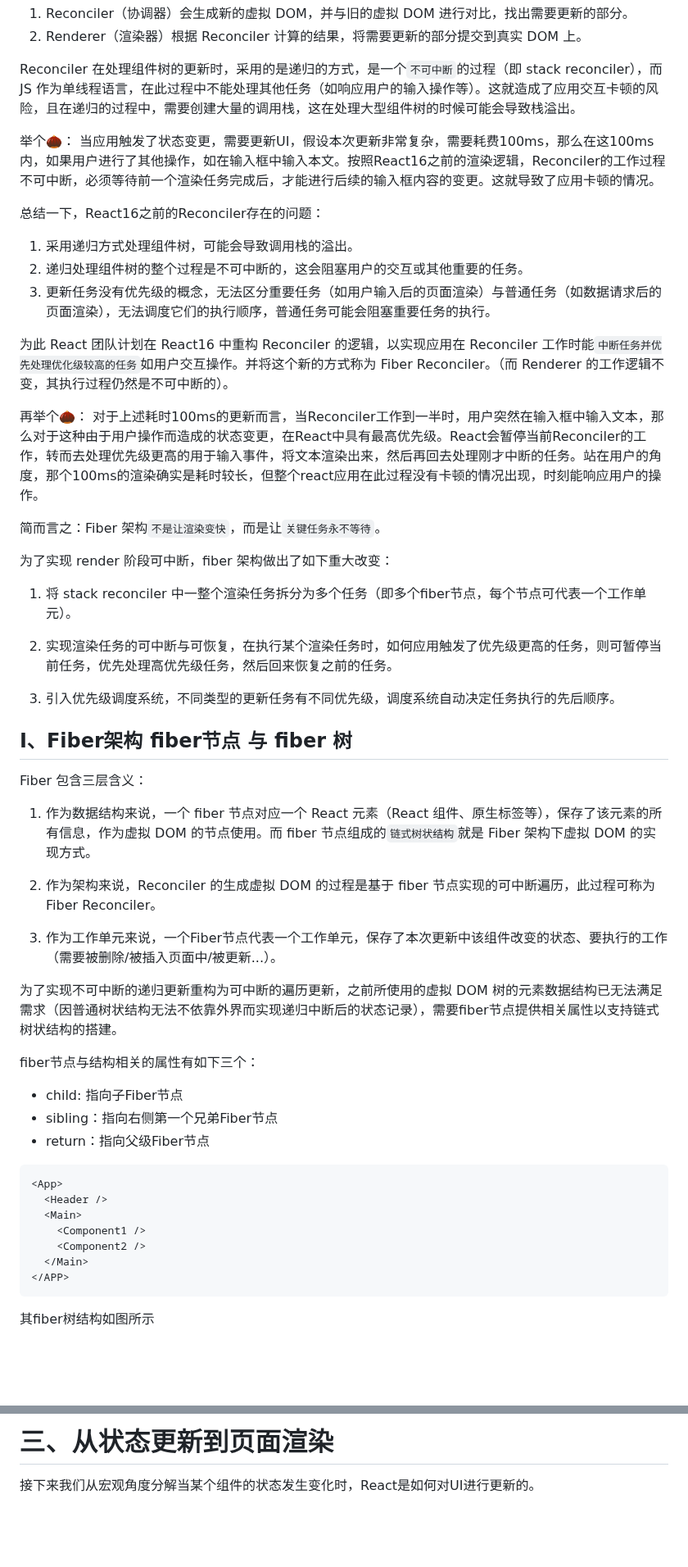
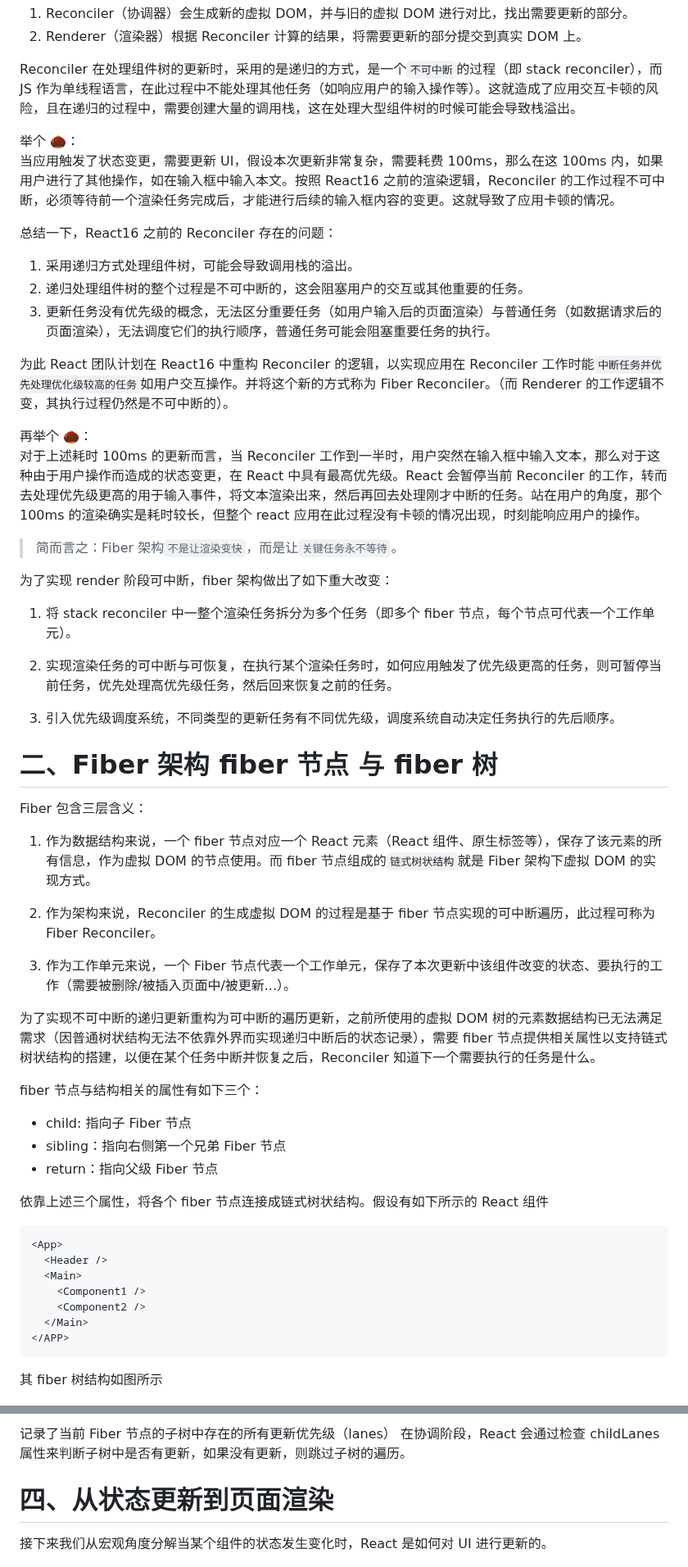
Before and after one commit to lrhhaha/study-notes, a Markdown page: frontend/React/React 架构设计：从 stack reconciler 到 fiber reconciler 的演进.md, 2 parts joined by grey strips. Shown at 82% size. GitHub-like rendering; blank space fills up the shorter version.

Commit message:
编写react fiber文章

````diff
--- a/frontend/React/React 架构设计：从 Monolithic 到 Fiber 的演进.md
+++ b/frontend/React/React 架构设计：从 stack reconciler 到 fiber reconciler 的演进.md
@@ -19,49 +21,51 @@
 
 Reconciler 在处理组件树的更新时，采用的是递归的方式，是一个`不可中断`的过程（即 stack reconciler），而 JS 作为单线程语言，在此过程中不能处理其他任务（如响应用户的输入操作等）。这就造成了应用交互卡顿的风险，且在递归的过程中，需要创建大量的调用栈，这在处理大型组件树的时候可能会导致栈溢出。
 
-举个🌰：
-当应用触发了状态变更，需要更新UI，假设本次更新非常复杂，需要耗费100ms，那么在这100ms内，如果用户进行了其他操作，如在输入框中输入本文。按照React16之前的渲染逻辑，Reconciler的工作过程不可中断，必须等待前一个渲染任务完成后，才能进行后续的输入框内容的变更。这就导致了应用卡顿的情况。
+举个 🌰：\
+当应用触发了状态变更，需要更新 UI，假设本次更新非常复杂，需要耗费 100ms，那么在这 100ms 内，如果用户进行了其他操作，如在输入框中输入本文。按照 React16 之前的渲染逻辑，Reconciler 的工作过程不可中断，必须等待前一个渲染任务完成后，才能进行后续的输入框内容的变更。这就导致了应用卡顿的情况。
 
-总结一下，React16之前的Reconciler存在的问题：
+总结一下，React16 之前的 Reconciler 存在的问题：
+
 1. 采用递归方式处理组件树，可能会导致调用栈的溢出。
 2. 递归处理组件树的整个过程是不可中断的，这会阻塞用户的交互或其他重要的任务。
 3. 更新任务没有优先级的概念，无法区分重要任务（如用户输入后的页面渲染）与普通任务（如数据请求后的页面渲染），无法调度它们的执行顺序，普通任务可能会阻塞重要任务的执行。
 
-
 为此 React 团队计划在 React16 中重构 Reconciler 的逻辑，以实现应用在 Reconciler 工作时能`中断任务并优先处理优化级较高的任务`如用户交互操作。并将这个新的方式称为 Fiber Reconciler。（而 Renderer 的工作逻辑不变，其执行过程仍然是不可中断的）。
 
-再举个🌰：
-对于上述耗时100ms的更新而言，当Reconciler工作到一半时，用户突然在输入框中输入文本，那么对于这种由于用户操作而造成的状态变更，在React中具有最高优先级。React会暂停当前Reconciler的工作，转而去处理优先级更高的用于输入事件，将文本渲染出来，然后再回去处理刚才中断的任务。站在用户的角度，那个100ms的渲染确实是耗时较长，但整个react应用在此过程没有卡顿的情况出现，时刻能响应用户的操作。
+再举个 🌰：\
+对于上述耗时 100ms 的更新而言，当 Reconciler 工作到一半时，用户突然在输入框中输入文本，那么对于这种由于用户操作而造成的状态变更，在 React 中具有最高优先级。React 会暂停当前 Reconciler 的工作，转而去处理优先级更高的用于输入事件，将文本渲染出来，然后再回去处理刚才中断的任务。站在用户的角度，那个 100ms 的渲染确实是耗时较长，但整个 react 应用在此过程没有卡顿的情况出现，时刻能响应用户的操作。
 
-简而言之：Fiber 架构`不是让渲染变快`，而是让`关键任务永不等待`。
+> 简而言之：Fiber 架构`不是让渲染变快`，而是让`关键任务永不等待`。
 
 为了实现 render 阶段可中断，fiber 架构做出了如下重大改变：
 
-1. 将 stack reconciler 中一整个渲染任务拆分为多个任务（即多个fiber节点，每个节点可代表一个工作单元）。
+1. 将 stack reconciler 中一整个渲染任务拆分为多个任务（即多个 fiber 节点，每个节点可代表一个工作单元）。
 
 2. 实现渲染任务的可中断与可恢复，在执行某个渲染任务时，如何应用触发了优先级更高的任务，则可暂停当前任务，优先处理高优先级任务，然后回来恢复之前的任务。
 
 3. 引入优先级调度系统，不同类型的更新任务有不同优先级，调度系统自动决定任务执行的先后顺序。
 
+# 二、Fiber 架构 fiber 节点 与 fiber 树
 
-## Ⅰ、Fiber架构 fiber节点 与 fiber 树
 Fiber 包含三层含义：
 
 1. 作为数据结构来说，一个 fiber 节点对应一个 React 元素（React 组件、原生标签等），保存了该元素的所有信息，作为虚拟 DOM 的节点使用。而 fiber 节点组成的`链式树状结构`就是 Fiber 架构下虚拟 DOM 的实现方式。
 
 2. 作为架构来说，Reconciler 的生成虚拟 DOM 的过程是基于 fiber 节点实现的可中断遍历，此过程可称为 Fiber Reconciler。
 
-3. 作为工作单元来说，一个Fiber节点代表一个工作单元，保存了本次更新中该组件改变的状态、要执行的工作（需要被删除/被插入页面中/被更新...）。
+3. 作为工作单元来说，一个 Fiber 节点代表一个工作单元，保存了本次更新中该组件改变的状态、要执行的工作（需要被删除/被插入页面中/被更新...）。
 
+为了实现不可中断的递归更新重构为可中断的遍历更新，之前所使用的虚拟 DOM 树的元素数据结构已无法满足需求（因普通树状结构无法不依靠外界而实现递归中断后的状态记录），需要 fiber 节点提供相关属性以支持链式树状结构的搭建，以便在某个任务中断并恢复之后，Reconciler 知道下一个需要执行的任务是什么。
 
-为了实现不可中断的递归更新重构为可中断的遍历更新，之前所使用的虚拟 DOM 树的元素数据结构已无法满足需求（因普通树状结构无法不依靠外界而实现递归中断后的状态记录），需要fiber节点提供相关属性以支持链式树状结构的搭建。
+fiber 节点与结构相关的属性有如下三个：
 
-fiber节点与结构相关的属性有如下三个：
-- child: 指向子Fiber节点
-- sibling：指向右侧第一个兄弟Fiber节点
-- return：指向父级Fiber节点
+- child: 指向子 Fiber 节点
+- sibling：指向右侧第一个兄弟 Fiber 节点
+- return：指向父级 Fiber 节点
 
-``` JSX
+依靠上述三个属性，将各个 fiber 节点连接成链式树状结构。假设有如下所示的 React 组件
+
+```JSX
 <App>
   <Header />
   <Main>
@@ -71,7 +75,7 @@ fiber节点与结构相关的属性有如下三个：
 </APP>
 ```
 
-其fiber树结构如图所示
+其 fiber 树结构如图所示
 
 ![fiber链式树状结构](../assets/images/fiber链式树状结构.png)
 
@@ -227,6 +254,10 @@ export const InputContinuousLane = /*            */ 0b00000000000000000000000000
 
-# 三、从状态更新到页面渲染
-接下来我们从宏观角度分解当某个组件的状态发生变化时，React是如何对UI进行更新的。
+记录了当前 Fiber 节点的子树中存在的所有更新优先级（lanes）
+在协调阶段，React 会通过检查 childLanes 属性来判断子树中是否有更新，如果没有更新，则跳过子树的遍历。
+
+# 四、从状态更新到页面渲染
+
+接下来我们从宏观角度分解当某个组件的状态发生变化时，React 是如何对 UI 进行更新的。
 
 ![react状态更新到页面渲染](../assets/images/react状态更新到页面渲染.png)
 
````
Also changed, not shown: other parts of frontend/React/React 架构设计：从 stack reconciler 到 fiber reconciler 的演进.md (+63 -36 lines).
